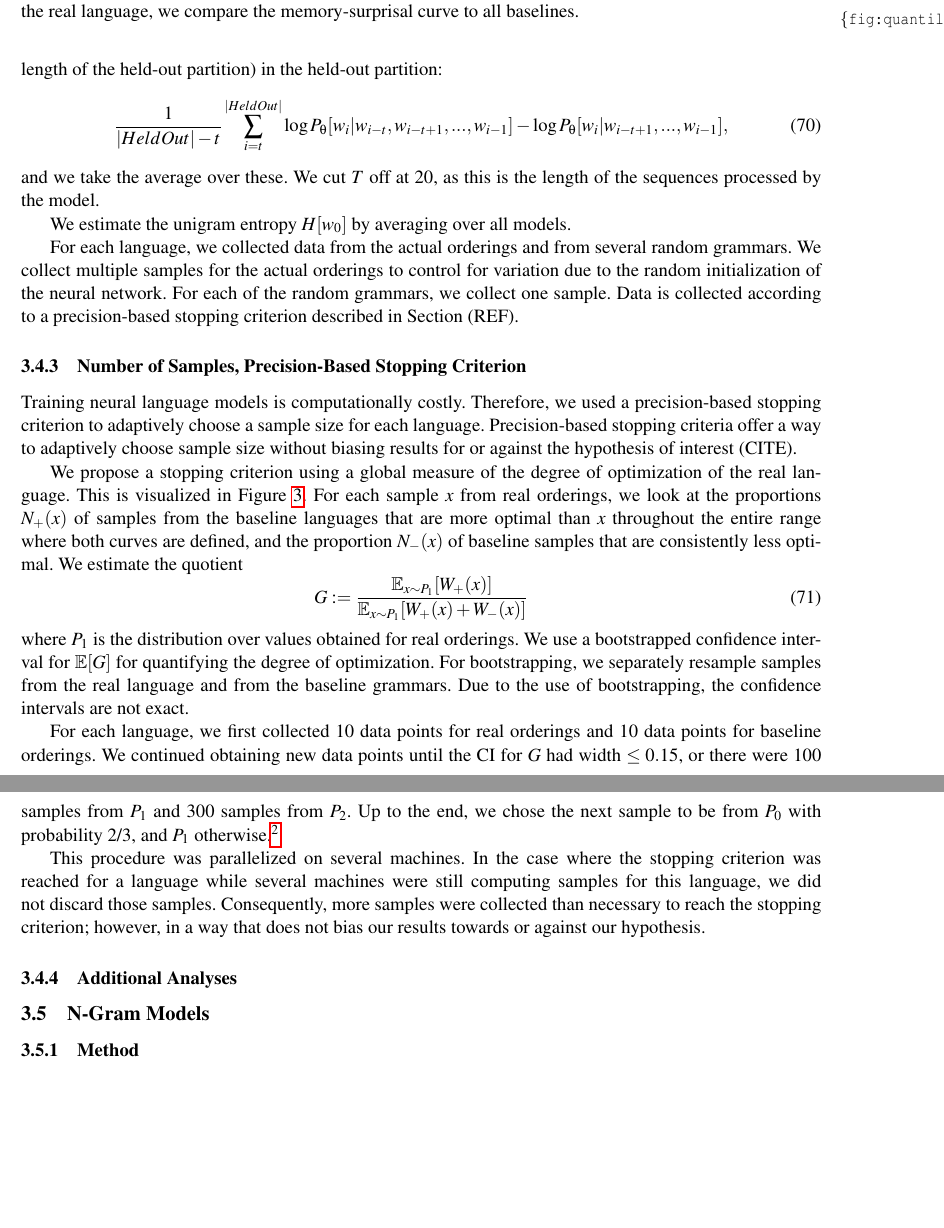
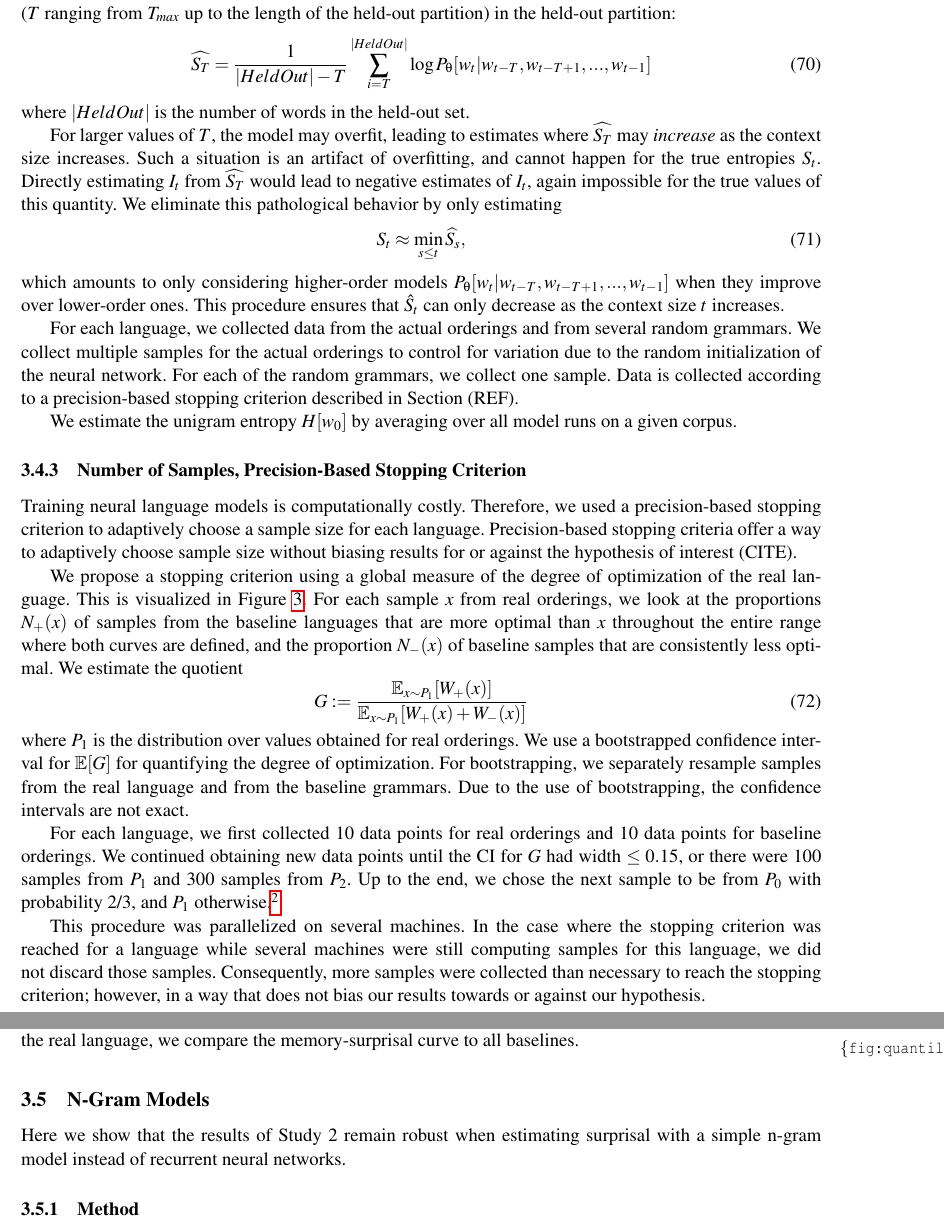
Before and after one commit to m-hahn/memory-surprisal-si, a LaTeX document (writeup/si.tex, which reads writeup/control-ngrams.tex): two parts of pages 17 and 18 of 36, joined at a grey line, cut so that both start at the same text, the shorter picture padded with empty space. Compiled offline with pdfLaTeX.

Commit message:
Updates from Overleaf

```diff
--- a/writeup/control-ngrams.tex
+++ b/writeup/control-ngrams.tex
@@ -1,2 +1,3 @@
+Here we show that the results of Study 2 remain robust when estimating surprisal with a simple n-gram model instead of recurrent neural networks.
 
 \subsubsection{Method}
--- a/writeup/si.tex
+++ b/writeup/si.tex
@@ -904,13 +904,3 @@ Third, traditional N-gram models, which do not have this limitation, provide res
 
 \subsubsection{Estimation of average surprisal}
 
-The mutual information $I_t$ can be estimated from neural Markov models as follows.
-After estimating the parameter vector $\theta$, we compute the following difference for each word $w_t$ ($t$ ranging from $T_{max}$ up to the length of the held-out partition) in the held-out partition:
-\begin{equation}
-	\frac{1}{|HeldOut|-t} \sum_{i=t}^{|HeldOut|} \log P_\theta[w_i | w_{i-t}, w_{i-t+1}, ..., w_{i-1}] - \log P_\theta[w_i | w_{i-t+1}, ..., w_{i-1}],
-\end{equation}
-and we take the average over these.
-We cut $T$ off at 20, as this is the length of the sequences processed by the model.
-
-
-We estimate the unigram entropy $H[w_0]$ by averaging over all models.
@@ -917,8 +911,29 @@ We estimate the unigram entropy $H[w_0]$ by averaging over all models.
+We estimate these entropies as follows.
+After estimating the parameter vector $\theta$, we compute the following ($T$ ranging from $T_{max}$ up to the length of the held-out partition) in the held-out partition:
+\begin{equation}
+\widehat{S_T} =	\frac{1}{|HeldOut|-T} \sum_{i=T}^{|HeldOut|} \log P_\theta[w_t | w_{t-T}, w_{t-T+1}, ..., w_{t-1}]
+\end{equation}
+where $|HeldOut|$ is the number of words in the held-out set.
+
+For larger values of $T$, the model may overfit, leading to estimates where $\widehat{S_T}$ may \emph{increase} as the context size increases.
+Such a situation is an artifact of overfitting, and cannot happen for the true entropies $S_t$.
+Directly estimating $I_t$ from $\widehat{S_T}$ would lead to negative estimates of $I_t$, again impossible for the true values of this quantity.
+We eliminate this pathological behavior by only estimating
+\begin{equation}
+S_t \approx \min_{s \leq t} \widehat{S_s},
+\end{equation}
+which amounts to only considering higher-order models $P_\theta[w_t | w_{t-T}, w_{t-T+1}, ..., w_{t-1}]$ when they improve over lower-order ones.
+This procedure ensures that $\hat{S}_t$ can only decrease as the context size $t$ increases.
+
 
 For each language, we collected data from the actual orderings and from several random grammars.
 We collect multiple samples for the actual orderings to control for variation due to the random initialization of the neural network.
 For each of the random grammars, we collect one sample.
 Data is collected according to a precision-based stopping criterion described in Section (REF).
+
+
+We estimate the unigram entropy $H[w_0]$ by averaging over all model runs on a given corpus.
+
 
 
 %We then used linear interpolation to interpolate the surprisal value for memory values in between these values. (TODO make a figure).\mhahn{mention linear interpolation already when explaining how to get tradeoff from theorem}
@@ -967,7 +982,7 @@ Consequently, more samples were collected than necessary to reach the stopping c
 %Up to the end, we chose the next sample to be from $P_0$ with probability 2/3, and $P_1$ otherwise.
 
 
-\subsubsection{Additional Analyses}
+%\subsubsection{Additional Analyses}
 
 
 
```
Also changed, not shown: writeup/control-ngrams.tex (8 more changed lines), writeup/si.tex (13 more changed lines).
